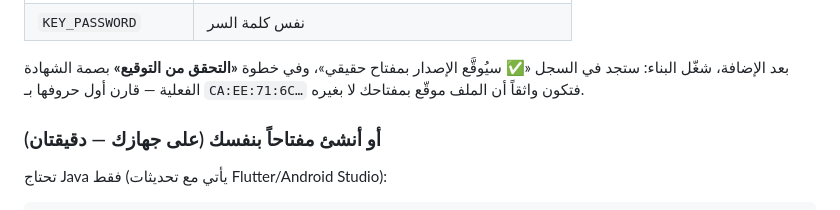
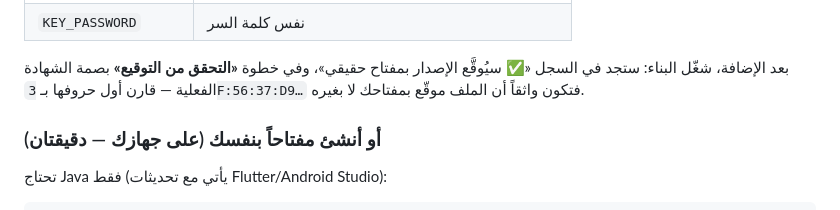
Before and after one commit to ramijwar/dalel, a Markdown page: project/دليل-بناء-APK.md, the part around the change. Drawn GitHub-style.

```diff
--- a/project/دليل-بناء-APK.md
+++ b/project/دليل-بناء-APK.md
@@ -87,7 +87,7 @@
 
 بعد الإضافة، شغّل البناء: ستجد في السجل «✅ سيُوقَّع الإصدار بمفتاح حقيقي»،
 وفي خطوة **«التحقق من التوقيع»** بصمة الشهادة الفعلية — قارن أول حروفها
-بـ `CA:EE:71:6C…` فتكون واثقاً أن الملف موقّع بمفتاحك لا بغيره.
+بـ `3F:56:37:D9…` فتكون واثقاً أن الملف موقّع بمفتاحك لا بغيره.
 
 ### أو أنشئ مفتاحاً بنفسك (على جهازك — دقيقتان)
 
```
Also changed, not shown: project/الإصلاحات-والتغييرات.md (+2 -1 lines).
